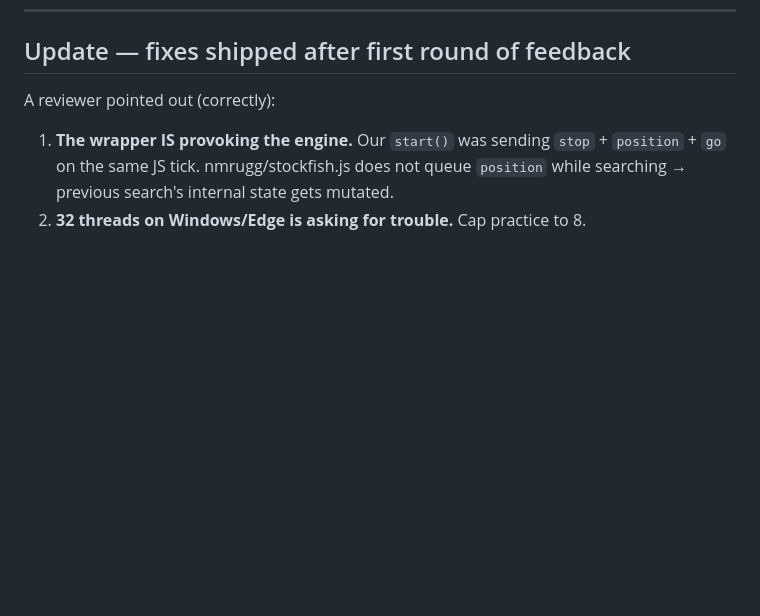
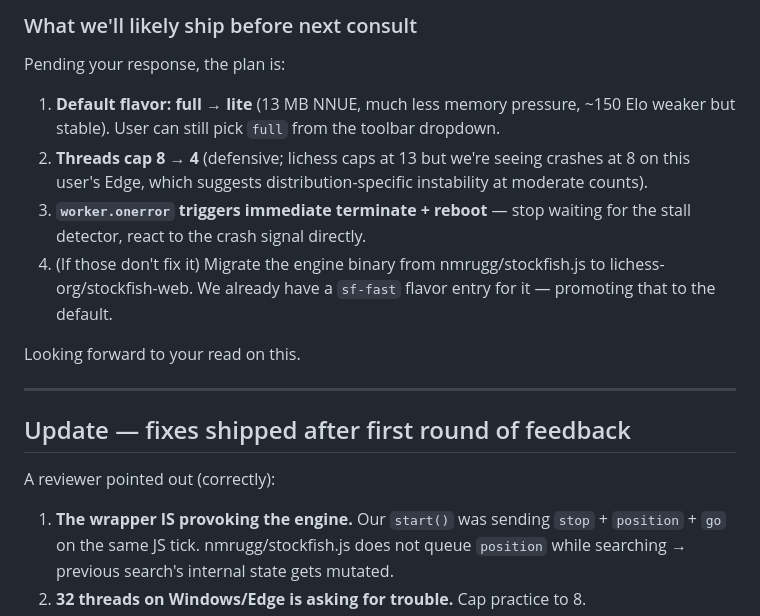
Before and after one commit to heartdrmd/stockfish-explain-dev, a Markdown page: CONSULTATION-engine-stuck.md, the part around one of its changes. Drawn GitHub-style; blank space fills up the shorter version.

```diff
--- a/CONSULTATION-engine-stuck.md
+++ b/CONSULTATION-engine-stuck.md
@@ -428,3 +513,25 @@ Thanks for taking a look.
+### What we'll likely ship before next consult
+
+Pending your response, the plan is:
+
+1. **Default flavor: full → lite** (13 MB NNUE, much less memory
+   pressure, ~150 Elo weaker but stable). User can still pick
+   `full` from the toolbar dropdown.
+2. **Threads cap 8 → 4** (defensive; lichess caps at 13 but we're
+   seeing crashes at 8 on this user's Edge, which suggests
+   distribution-specific instability at moderate counts).
+3. **`worker.onerror` triggers immediate terminate + reboot** —
+   stop waiting for the stall detector, react to the crash signal
+   directly.
+4. (If those don't fix it) Migrate the engine binary from
+   nmrugg/stockfish.js to lichess-org/stockfish-web. We already
+   have a `sf-fast` flavor entry for it — promoting that to the
+   default.
+
+Looking forward to your read on this.
+
+---
+
 ## Update — fixes shipped after first round of feedback
 
 A reviewer pointed out (correctly):
```
Also changed, not shown: other parts of CONSULTATION-engine-stuck.md (+85 -0 lines).
